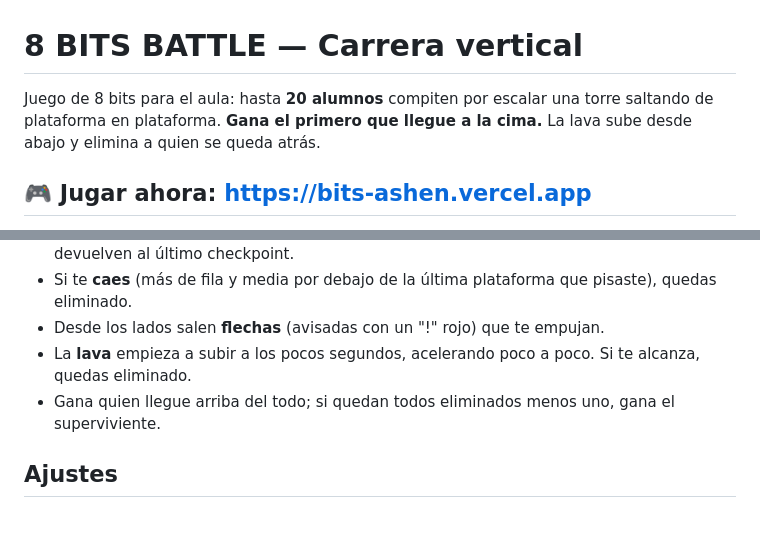
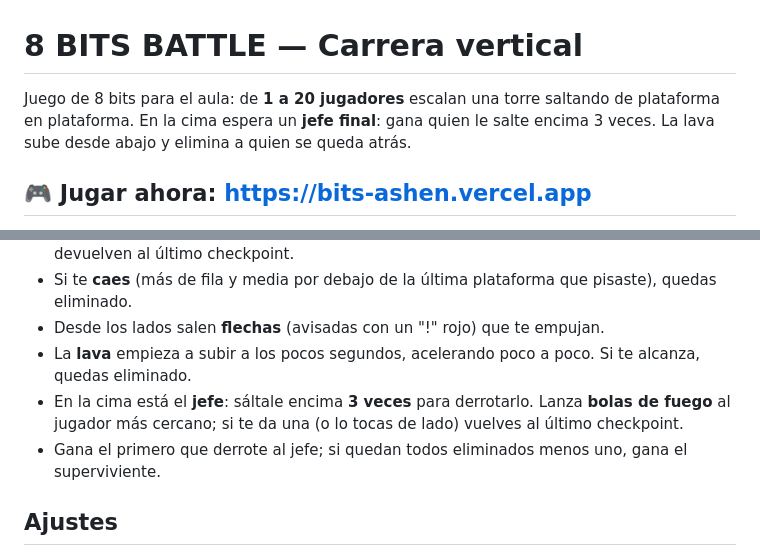
Before and after one commit to aldringcorcho/8BITS, a Markdown page: README.md, 2 parts joined by grey strips. GitHub-like rendering; blank space fills up the shorter version.

Commit message:
Actualizar README con el jefe final
Co-Authored-By: Claude Opus 5.5 <noreply@anthropic.com>

```diff
--- a/README.md
+++ b/README.md
@@ -1,6 +1,6 @@
 # 8 BITS BATTLE — Carrera vertical
 
-Juego de 8 bits para el aula: hasta **20 alumnos** compiten por escalar una torre saltando de plataforma en plataforma. **Gana el primero que llegue a la cima.** La lava sube desde abajo y elimina a quien se queda atrás.
+Juego de 8 bits para el aula: de **1 a 20 jugadores** escalan una torre saltando de plataforma en plataforma. En la cima espera un **jefe final**: gana quien le salte encima 3 veces. La lava sube desde abajo y elimina a quien se queda atrás.
 
 ## 🎮 Jugar ahora: https://bits-ashen.vercel.app
 
@@ -34,7 +34,8 @@ Cada `git push` a `main` redespliega Vercel y Render automáticamente.
 - Si te **caes** (más de fila y media por debajo de la última plataforma que pisaste), quedas eliminado.
 - Desde los lados salen **flechas** (avisadas con un "!" rojo) que te empujan.
 - La **lava** empieza a subir a los pocos segundos, acelerando poco a poco. Si te alcanza, quedas eliminado.
-- Gana quien llegue arriba del todo; si quedan todos eliminados menos uno, gana el superviviente.
+- En la cima está el **jefe**: sáltale encima **3 veces** para derrotarlo. Lanza **bolas de fuego** al jugador más cercano; si te da una (o lo tocas de lado) vuelves al último checkpoint.
+- Gana el primero que derrote al jefe; si quedan todos eliminados menos uno, gana el superviviente.
 
 ## Ajustes
 Están al principio de `server.js`. Cada pista tiene su configuración en `TRACKS` (checkpoints, trampas, flechas, lava). También `NUM_ROWS` (altura de la torre), `MAX_PLAYERS` y la física (`GRAVITY`, `JUMP_VY`, `MAX_VX`).
```
